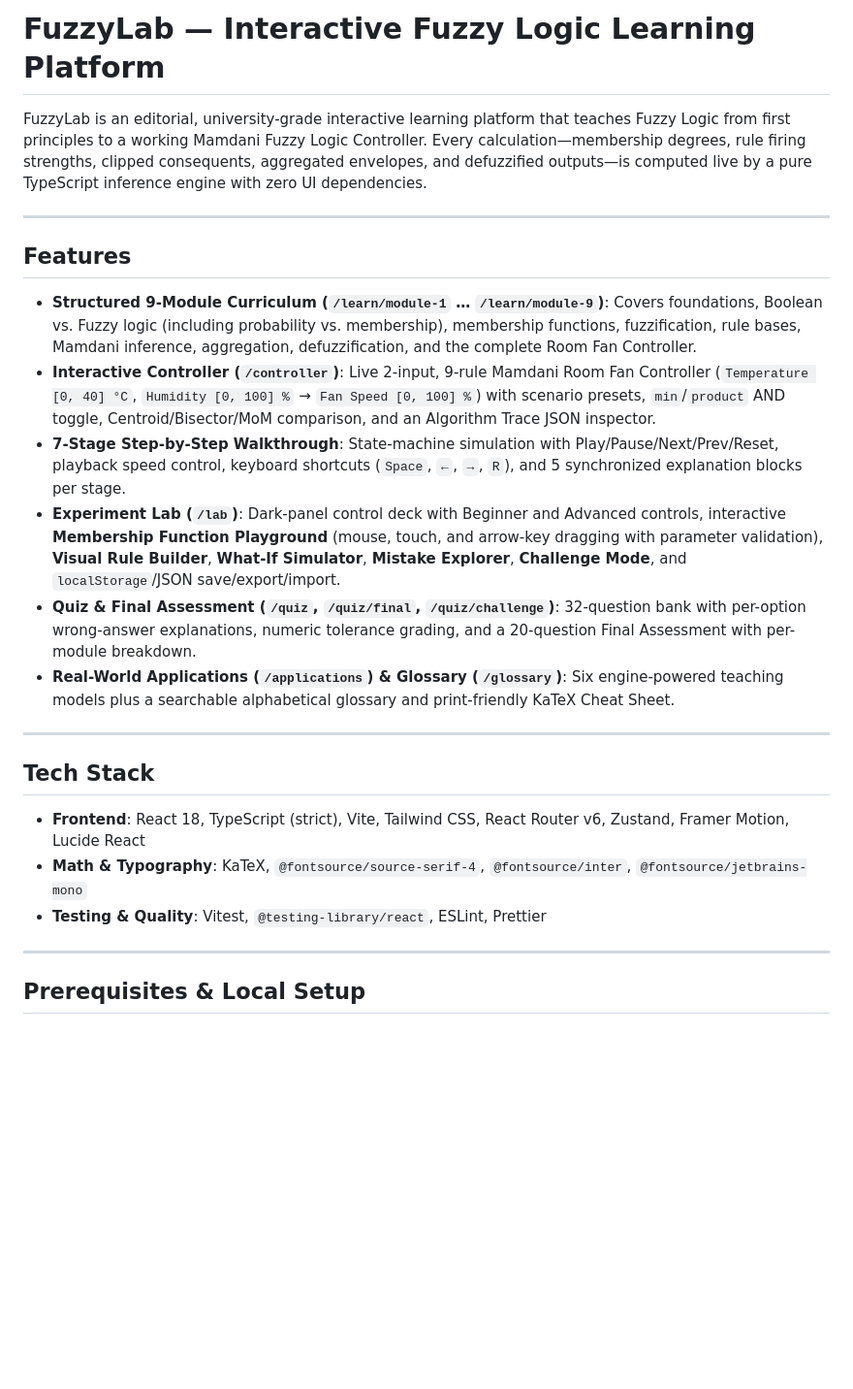
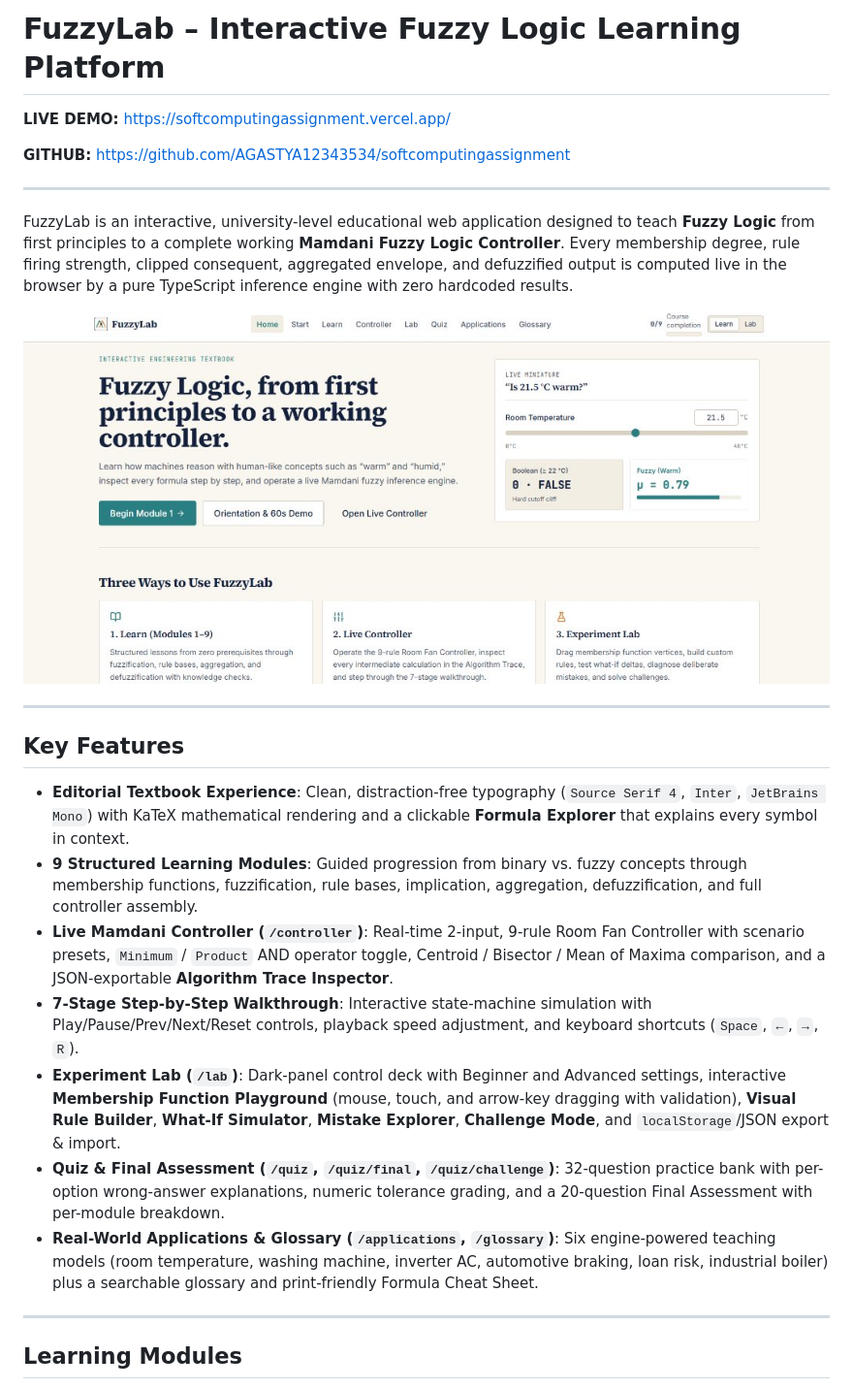
Before and after one commit to AGASTYA12343534/softcomputingassignment, a Markdown page: README.md, the part around one of its changes. Shown at 97% size. Drawn GitHub-style; pictures changed too: docs/screenshots/fuzzylab-preview.jpg (added); blank space fills up the shorter version.

```diff
--- a/README.md
+++ b/README.md
@@ -1,27 +1,28 @@
-# FuzzyLab — Interactive Fuzzy Logic Learning Platform
+# FuzzyLab – Interactive Fuzzy Logic Learning Platform
 
-FuzzyLab is an editorial, university-grade interactive learning platform that teaches Fuzzy Logic from first principles to a working Mamdani Fuzzy Logic Controller. Every calculation—membership degrees, rule firing strengths, clipped consequents, aggregated envelopes, and defuzzified outputs—is computed live by a pure TypeScript inference engine with zero UI dependencies.
+**LIVE DEMO:** [https://softcomputingassignment.vercel.app/](https://softcomputingassignment.vercel.app/)
+
+**GITHUB:** [https://github.com/AGASTYA12343534/softcomputingassignment](https://github.com/AGASTYA12343534/softcomputingassignment)
 
 ---
 
-## Features
+FuzzyLab is an interactive, university-level educational web application designed to teach **Fuzzy Logic** from first principles to a complete working **Mamdani Fuzzy Logic Controller**. Every membership degree, rule firing strength, clipped consequent, aggregated envelope, and defuzzified output is computed live in the browser by a pure TypeScript inference engine with zero hardcoded results.
 
-- **Structured 9-Module Curriculum (`/learn/module-1` … `/learn/module-9`)**: Covers foundations, Boolean vs. Fuzzy logic (including probability vs. membership), membership functions, fuzzification, rule bases, Mamdani inference, aggregation, defuzzification, and the complete Room Fan Controller.
-- **Interactive Controller (`/controller`)**: Live 2-input, 9-rule Mamdani Room Fan Controller (`Temperature [0, 40] °C`, `Humidity [0, 100] %` → `Fan Speed [0, 100] %`) with scenario presets, `min`/`product` AND toggle, Centroid/Bisector/MoM comparison, and an Algorithm Trace JSON inspector.
-- **7-Stage Step-by-Step Walkthrough**: State-machine simulation with Play/Pause/Next/Prev/Reset, playback speed control, keyboard shortcuts (`Space`, `←`, `→`, `R`), and 5 synchronized explanation blocks per stage.
-- **Experiment Lab (`/lab`)**: Dark-panel control deck with Beginner and Advanced controls, interactive **Membership Function Playground** (mouse, touch, and arrow-key dragging with parameter validation), **Visual Rule Builder**, **What-If Simulator**, **Mistake Explorer**, **Challenge Mode**, and `localStorage`/JSON save/export/import.
-- **Quiz & Final Assessment (`/quiz`, `/quiz/final`, `/quiz/challenge`)**: 32-question bank with per-option wrong-answer explanations, numeric tolerance grading, and a 20-question Final Assessment with per-module breakdown.
-- **Real-World Applications (`/applications`) & Glossary (`/glossary`)**: Six engine-powered teaching models plus a searchable alphabetical glossary and print-friendly KaTeX Cheat Sheet.
+![FuzzyLab Live Preview](docs/screenshots/fuzzylab-preview.jpg)
 
 ---
 
-## Tech Stack
+## Key Features
 
-- **Frontend**: React 18, TypeScript (strict), Vite, Tailwind CSS, React Router v6, Zustand, Framer Motion, Lucide React
-- **Math & Typography**: KaTeX, `@fontsource/source-serif-4`, `@fontsource/inter`, `@fontsource/jetbrains-mono`
-- **Testing & Quality**: Vitest, `@testing-library/react`, ESLint, Prettier
+- **Editorial Textbook Experience**: Clean, distraction-free typography (`Source Serif 4`, `Inter`, `JetBrains Mono`) with KaTeX mathematical rendering and a clickable **Formula Explorer** that explains every symbol in context.
+- **9 Structured Learning Modules**: Guided progression from binary vs. fuzzy concepts through membership functions, fuzzification, rule bases, implication, aggregation, defuzzification, and full controller assembly.
+- **Live Mamdani Controller (`/controller`)**: Real-time 2-input, 9-rule Room Fan Controller with scenario presets, `Minimum` / `Product` AND operator toggle, Centroid / Bisector / Mean of Maxima comparison, and a JSON-exportable **Algorithm Trace Inspector**.
+- **7-Stage Step-by-Step Walkthrough**: Interactive state-machine simulation with Play/Pause/Prev/Next/Reset controls, playback speed adjustment, and keyboard shortcuts (`Space`, `←`, `→`, `R`).
+- **Experiment Lab (`/lab`)**: Dark-panel control deck with Beginner and Advanced settings, interactive **Membership Function Playground** (mouse, touch, and arrow-key dragging with validation), **Visual Rule Builder**, **What-If Simulator**, **Mistake Explorer**, **Challenge Mode**, and `localStorage`/JSON export & import.
+- **Quiz & Final Assessment (`/quiz`, `/quiz/final`, `/quiz/challenge`)**: 32-question practice bank with per-option wrong-answer explanations, numeric tolerance grading, and a 20-question Final Assessment with per-module breakdown.
+- **Real-World Applications & Glossary (`/applications`, `/glossary`)**: Six engine-powered teaching models (room temperature, washing machine, inverter AC, automotive braking, loan risk, industrial boiler) plus a searchable glossary and print-friendly Formula Cheat Sheet.
 
 ---
 
-## Prerequisites & Local Setup
+## Learning Modules
 
```
Also changed, not shown: other parts of README.md (+84 -51 lines).
